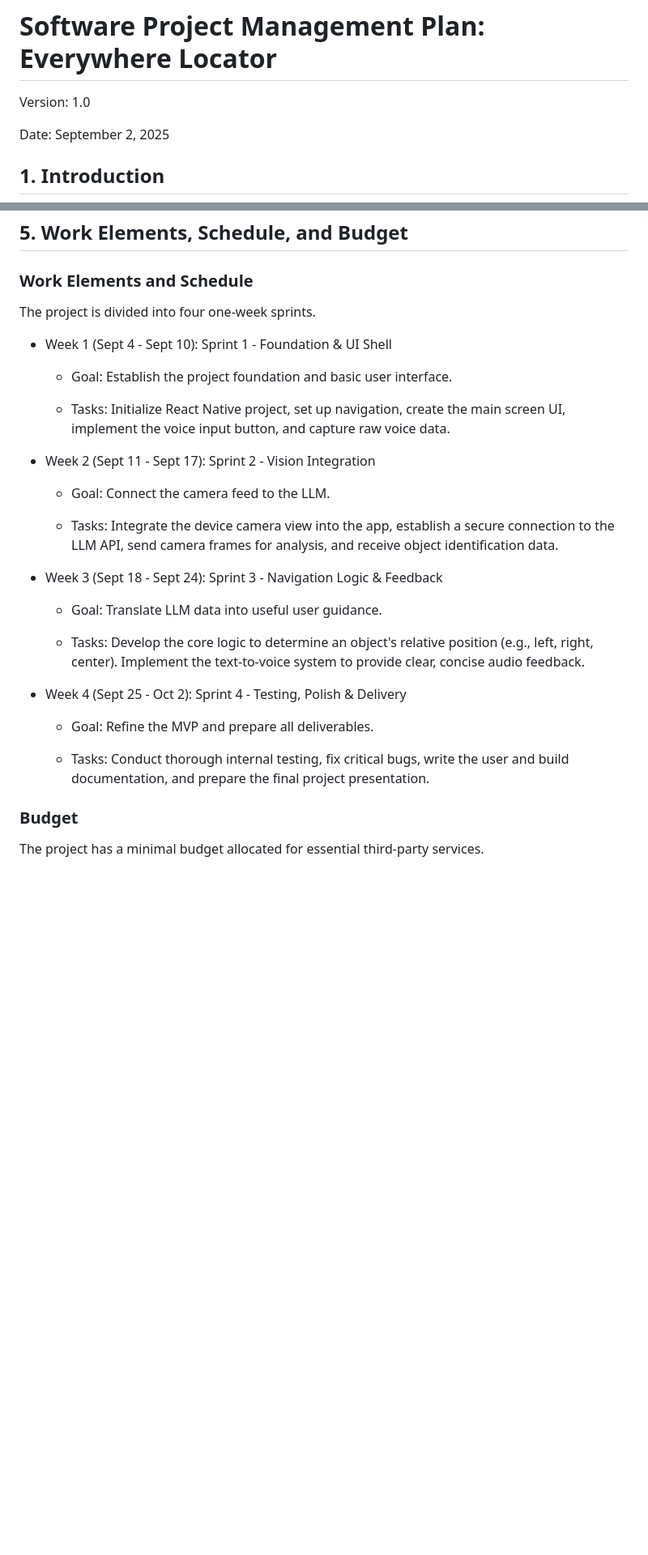
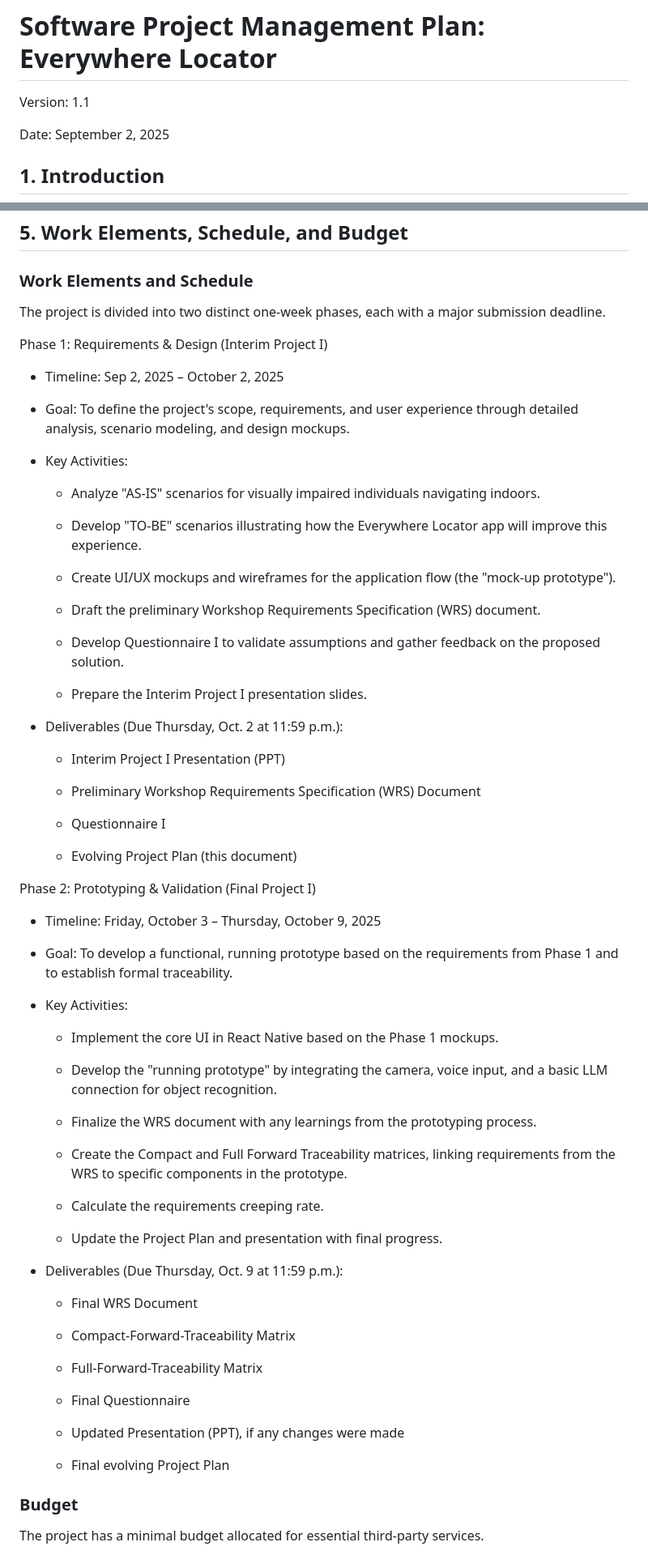
Before and after one commit to phamleduy04/se4351-mobile-f25, a Markdown page: docs/project-management-plan.md, 2 parts joined by grey strips. Shown at 81% size. Drawn GitHub-style; blank space fills up the shorter version.

```diff
--- a/docs/project-management-plan.md
+++ b/docs/project-management-plan.md
@@ -1,6 +1,6 @@
 # Software Project Management Plan: Everywhere Locator
 
-Version: 1.0
+Version: 1.1
 
 Date: September 2, 2025
 
@@ -134,30 +137,69 @@ The single most important priority is delivering a functional **MVP working quic
 ## 5. Work Elements, Schedule, and Budget
 
 ### Work Elements and Schedule
-The project is divided into four one-week sprints.
+The project is divided into two distinct one-week phases, each with a major submission deadline.
+
+Phase 1: Requirements & Design (Interim Project I)
+
+- Timeline: Sep 2, 2025 – October 2, 2025
+
+- Goal: To define the project's scope, requirements, and user experience through detailed analysis, scenario modeling, and design mockups.
+
+- Key Activities:
+	- Analyze "AS-IS" scenarios for visually impaired individuals navigating indoors.
+
+	- Develop "TO-BE" scenarios illustrating how the Everywhere Locator app will improve this experience.
+
+	- Create UI/UX mockups and wireframes for the application flow (the "mock-up prototype").
+
+	- Draft the preliminary Workshop Requirements Specification (WRS) document.
+
+	- Develop Questionnaire I to validate assumptions and gather feedback on the proposed solution.
+
+	- Prepare the Interim Project I presentation slides.
 
 
--  Week 1 (Sept 4 - Sept 10): Sprint 1 - Foundation & UI Shell
-	- Goal: Establish the project foundation and basic user interface.
+- Deliverables (Due Thursday, Oct. 2 at 11:59 p.m.):
+	- Interim Project I Presentation (PPT)
 
-	- Tasks: Initialize React Native project, set up navigation, create the main screen UI, implement the voice input button, and capture raw voice data.
+	- Preliminary Workshop Requirements Specification (WRS) Document
 
--  Week 2 (Sept 11 - Sept 17): Sprint 2 - Vision Integration
-	- Goal: Connect the camera feed to the LLM.
+	- Questionnaire I
 
-	- Tasks: Integrate the device camera view into the app, establish a secure connection to the LLM API, send camera frames for analysis, and receive object identification data.
+	- Evolving Project Plan (this document)
+
+Phase 2: Prototyping & Validation (Final Project I)
+
+- Timeline: Friday, October 3 – Thursday, October 9, 2025
+
+- Goal: To develop a functional, running prototype based on the requirements from Phase 1 and to establish formal traceability.
+
+- Key Activities:
+	- Implement the core UI in React Native based on the Phase 1 mockups.
+
+	- Develop the "running prototype" by integrating the camera, voice input, and a basic LLM connection for object recognition.
+
+	- Finalize the WRS document with any learnings from the prototyping process.
+
+	- Create the Compact and Full Forward Traceability matrices, linking requirements from the WRS to specific components in the prototype.
+
+	- Calculate the requirements creeping rate.
+
+	- Update the Project Plan and presentation with final progress.
 
 
--  Week 3 (Sept 18 - Sept 24): Sprint 3 - Navigation Logic & Feedback
-	- Goal: Translate LLM data into useful user guidance.
+- Deliverables (Due Thursday, Oct. 9 at 11:59 p.m.):
+	- Final WRS Document
 
-	- Tasks: Develop the core logic to determine an object's relative position (e.g., left, right, center). Implement the text-to-voice system to provide clear, concise audio feedback.
+	- Compact-Forward-Traceability Matrix
 
+	- Full-Forward-Traceability Matrix
 
--  Week 4 (Sept 25 - Oct 2): Sprint 4 - Testing, Polish & Delivery
-	- Goal: Refine the MVP and prepare all deliverables.
+	- Final Questionnaire
 
-	- Tasks: Conduct thorough internal testing, fix critical bugs, write the user and build documentation, and prepare the final project presentation.
+	- Updated Presentation (PPT), if any changes were made
+
+	- Final evolving Project Plan
 
 ### Budget
 
```
Also changed, not shown: other parts of docs/project-management-plan.md (+5 -2 lines).
